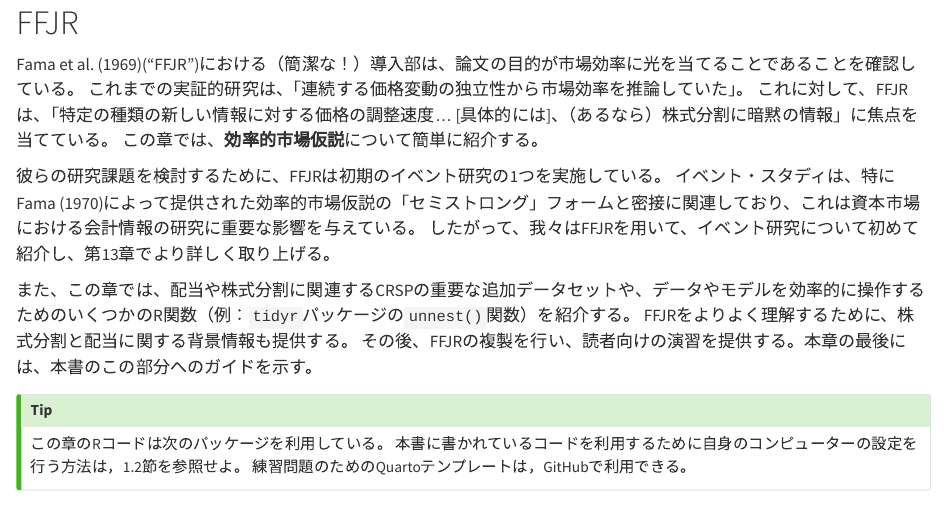
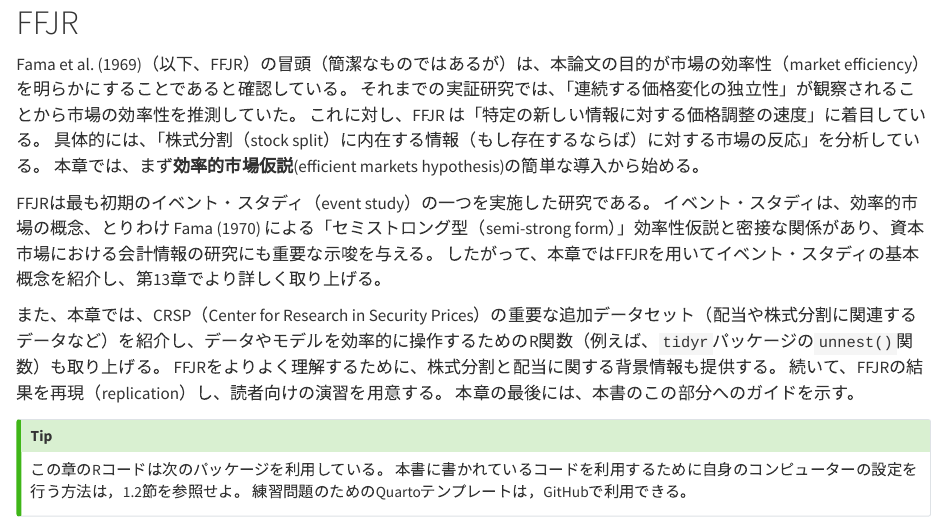
Before and after one commit to ma2ura/ER4A, a Quarto document (chap10_FFJR.qmd): the page in a window 1100 px wide, from its top. Rendered offline with R 4.5, knitr and Pandoc in place of Quarto, with nearby package versions.

Commit message:
FFJRの冒頭の文章を修正

```diff
--- a/chap10_FFJR.qmd
+++ b/chap10_FFJR.qmd
@@ -2,27 +2,29 @@
 
 
 <!-- The (brief!) introduction in Fama et al. (1969) (“FFJR”) confirms that the goal of the paper is to shed light on market efficiency.  -->
-Fama et al. (1969)("FFJR")における（簡潔な！）導入部は、論文の目的が市場効率に光を当てることであることを確認している。
+Fama et al. (1969)（以下、FFJR）の冒頭（簡潔なものではあるが）は、本論文の目的が市場の効率性（market efficiency）を明らかにすることであると確認している。
 <!-- Prior empirical work had inferred “market efficiency from the observed independence of successive price changes.”  -->
-これまでの実証的研究は、「連続する価格変動の独立性から市場効率を推論していた」。
+それまでの実証研究では、「連続する価格変化の独立性」が観察されることから市場の効率性を推測していた。
 <!-- In contrast, FFJR focuses on the “speed of adjustment of prices to specific kinds of new information … [specifically] the information (if any) that is implicit in a stock split.”  -->
-これに対して、FFJRは、「特定の種類の新しい情報に対する価格の調整速度... [具体的には]、（あるなら）株式分割に暗黙の情報」に焦点を当てている。
+これに対し、FFJR は「特定の新しい情報に対する価格調整の速度」に着目している。
+具体的には、「株式分割（stock split）に内在する情報（もし存在するならば）に対する市場の反応」を分析している。
 <!-- We start this chapter with a brief introduction to the efficient markets hypothesis. -->
-この章では、**効率的市場仮説**について簡単に紹介する。
+本章では、まず**効率的市場仮説**(efficient markets hypothesis)の簡単な導入から始める。
 
 <!-- To examine their research question, FFJR conduct one of the earliest event studies.  -->
-彼らの研究課題を検討するために、FFJRは初期のイベント研究の1つを実施している。
+FFJRは最も初期のイベント・スタディ（event study）の一つを実施した研究である。
 <!-- Event studies have a tight connection with notions of efficient markets, especially the “semi-strong” form of the hypothesis offered by Fama (1970), which in turn has important implications for the study of accounting information in capital markets.  -->
-イベント・スタディは、特にFama (1970)によって提供された効率的市場仮説の「セミストロング」フォームと密接に関連しており、これは資本市場における会計情報の研究に重要な影響を与えている。
+イベント・スタディは、効率的市場の概念、とりわけ Fama (1970) による「セミストロング型（semi-strong form）」効率性仮説と密接な関係があり、資本市場における会計情報の研究にも重要な示唆を与える。
 <!-- Thus we use FFJR to provide an initial introduction to event studies, which we revisit in more depth in Chapter 13. -->
-したがって、我々はFFJRを用いて、イベント研究について初めて紹介し、第13章でより詳しく取り上げる。
+したがって、本章ではFFJRを用いてイベント・スタディの基本概念を紹介し、第13章でより詳しく取り上げる。
+<!-- We also use this chapter to introduce the reader to important additional data sets on CRSP, such as those related to dividends and stock splits, and to some R functions for efficiently manipulating data and models (e.g., the unnest() function from the tidyr package).  -->
 
-<!-- We also use this chapter to introduce the reader to important additional data sets on CRSP, such as those related to dividends and stock splits, and to some R functions for efficiently manipulating data and models (e.g., the unnest() function from the tidyr package).  -->
-また、この章では、配当や株式分割に関連するCRSPの重要な追加データセットや、データやモデルを効率的に操作するためのいくつかのR関数（例：`tidyr`パッケージの`unnest()`関数）を紹介する。
+また、本章では、CRSP（Center for Research in Security Prices）の重要な追加データセット（配当や株式分割に関連するデータなど）を紹介し、データやモデルを効率的に操作するためのR関数（例えば、`tidyr`パッケージの`unnest()`関数）も取り上げる。
 <!-- To better understand FFJR, we also provide some background on stock splits and dividends.  -->
 FFJRをよりよく理解するために、株式分割と配当に関する背景情報も提供する。
 <!-- We then conduct a replication of FFJR and provide exercises for the reader. We conclude the chapter with a guide to this part of the book. -->
-その後、FFJRの複製を行い、読者向けの演習を提供する。本章の最後には、本書のこの部分へのガイドを示す。
+続いて、FFJRの結果を再現（replication）し、読者向けの演習を用意する。
+本章の最後には、本書のこの部分へのガイドを示す。
 
 :::{.callout-tip}
 <!-- The code in this chapter uses the packages listed below.  -->
```
